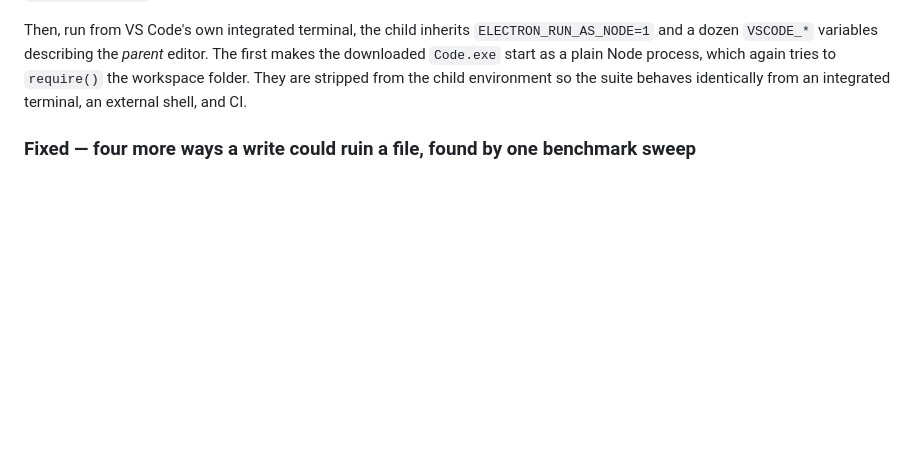
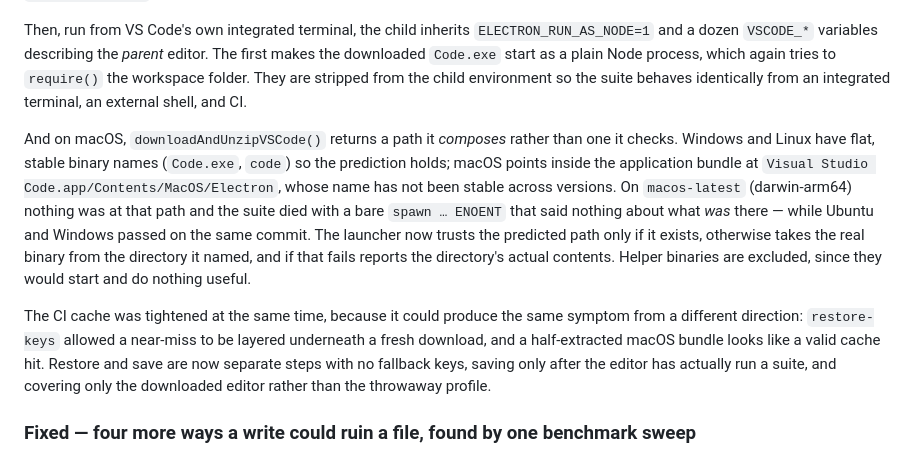
Before and after one commit to jaymar921/HirayaCoder, a Markdown page: CHANGELOG.md, the part around the change. GitHub-like rendering; blank space fills up the shorter version.

Commit message:
fix: Improve macOS launcher path handling and tighten CI cache

```diff
--- a/CHANGELOG.md
+++ b/CHANGELOG.md
@@ -639,6 +639,24 @@ The first makes the downloaded `Code.exe` start as a plain Node process, which a
 tries to `require()` the workspace folder. They are stripped from the child environment
 so the suite behaves identically from an integrated terminal, an external shell, and CI.
 
+And on macOS, `downloadAndUnzipVSCode()` returns a path it *composes* rather than one it
+checks. Windows and Linux have flat, stable binary names (`Code.exe`, `code`) so the
+prediction holds; macOS points inside the application bundle at
+`Visual Studio Code.app/Contents/MacOS/Electron`, whose name has not been stable across
+versions. On `macos-latest` (darwin-arm64) nothing was at that path and the suite died
+with a bare `spawn … ENOENT` that said nothing about what *was* there — while Ubuntu and
+Windows passed on the same commit. The launcher now trusts the predicted path only if it
+exists, otherwise takes the real binary from the directory it named, and if that fails
+reports the directory's actual contents. Helper binaries are excluded, since they would
+start and do nothing useful.
+
+The CI cache was tightened at the same time, because it could produce the same symptom
+from a different direction: `restore-keys` allowed a near-miss to be layered underneath a
+fresh download, and a half-extracted macOS bundle looks like a valid cache hit. Restore
+and save are now separate steps with no fallback keys, saving only after the editor has
+actually run a suite, and covering only the downloaded editor rather than the throwaway
+profile.
+
 ### Fixed — four more ways a write could ruin a file, found by one benchmark sweep
 
 A full sweep of eight models on a second machine produced a damaged file in **six of
```
